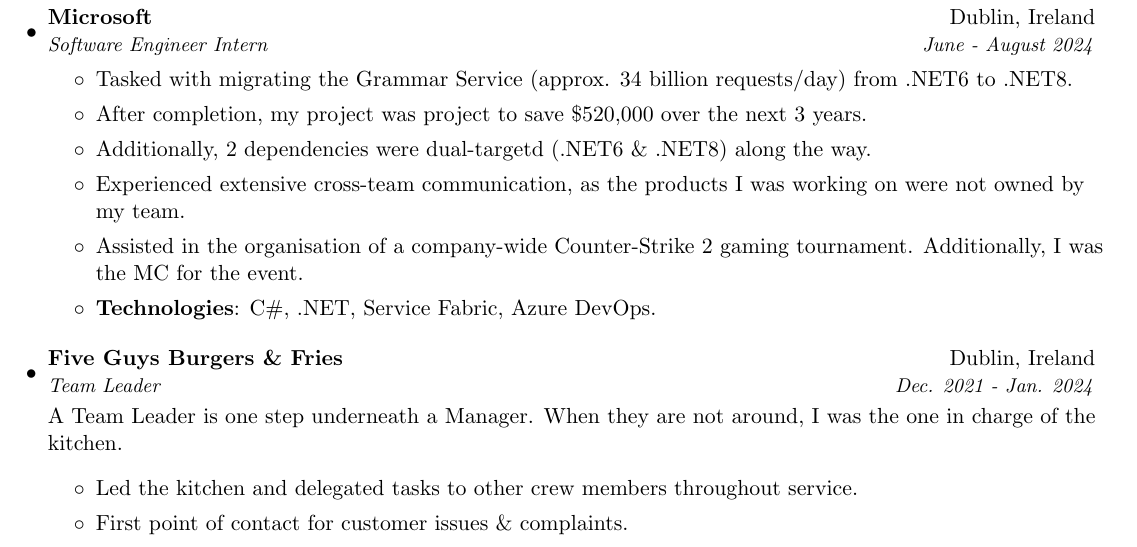
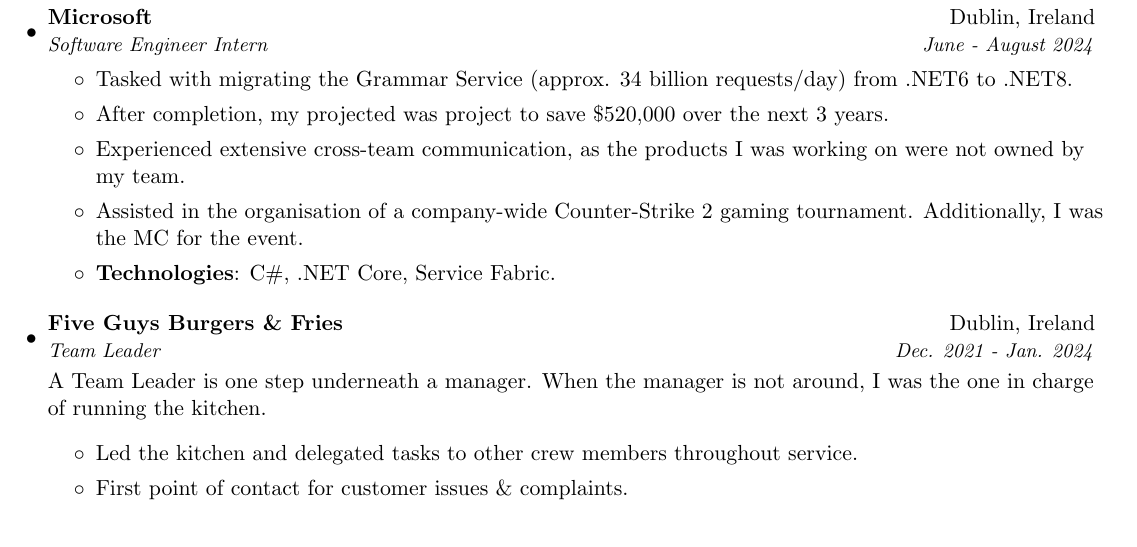
Before and after one commit to brendanmcc02/resume, a LaTeX CV (brendan-mccann-resume.tex): part of the page, cut so that both start at the same text. Compiled offline with pdfLaTeX.

Commit message:
changes to experience section

```diff
--- a/brendan-mccann-resume.tex
+++ b/brendan-mccann-resume.tex
@@ -105,17 +105,17 @@
 	{Software Engineer Intern}{June - August 2024}
 	\begin{itemize}
 		\item Tasked with migrating the Grammar Service (approx. 34 billion requests/day) from .NET6 to .NET8.
-		\item After completion, my project was project to save \$520,000 over the next 3 years.
-		\item Additionally, 2 dependencies were dual-targetd (.NET6 \& .NET8) along the way.
+		\item After completion, my projected was project to save \$520,000 over the next 3 years.
 		\item Experienced extensive cross-team communication, as the products I was working on were not owned by my team.
 		\item Assisted in the organisation of a company-wide Counter-Strike 2 gaming tournament. Additionally, I was the MC for the event.
-		\item \textbf{Technologies}: C\#, .NET, Service Fabric, Azure DevOps.
+		\item \textbf{Technologies}: C\#, .NET Core, Service Fabric.
 	\end{itemize}
 
 	\resumeSubheading
 	{Five Guys Burgers \& Fries}{Dublin, Ireland}
 	{Team Leader}{Dec. 2021 - Jan. 2024}
-	\newline\newline A Team Leader is one step underneath a Manager. When they are not around, I was the one in charge of the kitchen.
+	\newline\newline
+	A Team Leader is one step underneath a manager. When the manager is not around, I was the one in charge of running the kitchen.
 	\begin{itemize}
 		\item Led the kitchen and delegated tasks to other crew members throughout service.
 		\item First point of contact for customer issues \& complaints.
```
Also changed, not shown: brendan-mccann-resume.pdf, brendan-mccann-resume.tex (1 more changed lines).
